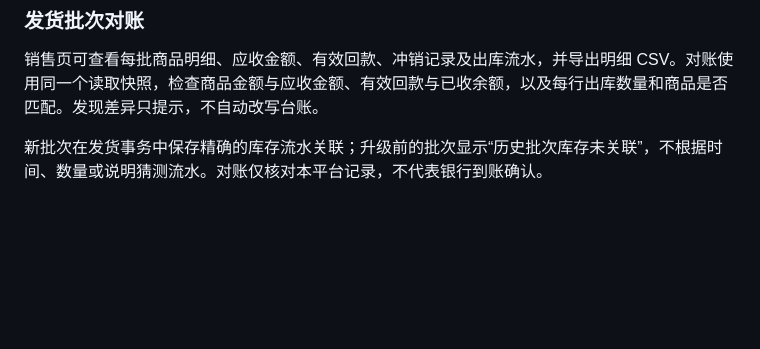
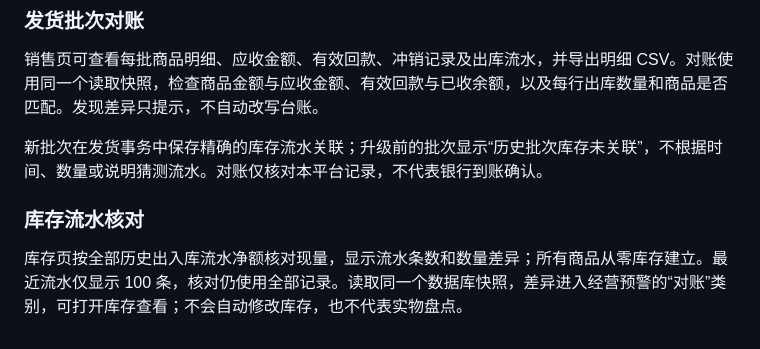
Before and after one commit to Zzianaaa/datalens, a Markdown page: README.md, the part around the change. Drawn GitHub-style; blank space fills up the shorter version.

Commit message:
Verify inventory ledger reconciliation: README.md

```diff
--- a/README.md
+++ b/README.md
@@ -195,3 +195,7 @@ pnpm test
 销售页可查看每批商品明细、应收金额、有效回款、冲销记录及出库流水，并导出明细 CSV。对账使用同一个读取快照，检查商品金额与应收金额、有效回款与已收余额，以及每行出库数量和商品是否匹配。发现差异只提示，不自动改写台账。
 
 新批次在发货事务中保存精确的库存流水关联；升级前的批次显示“历史批次库存未关联”，不根据时间、数量或说明猜测流水。对账仅核对本平台记录，不代表银行到账确认。
+
+### 库存流水核对
+
+库存页按全部历史出入库流水净额核对现量，显示流水条数和数量差异；所有商品从零库存建立。最近流水仅显示 100 条，核对仍使用全部记录。读取同一个数据库快照，差异进入经营预警的“对账”类别，可打开库存查看；不会自动修改库存，也不代表实物盘点。
```
